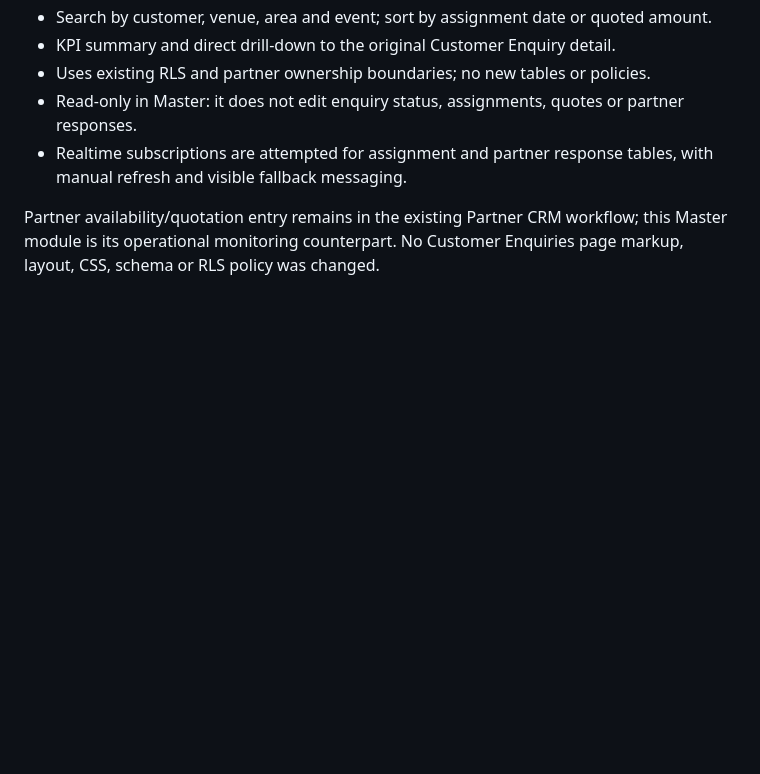
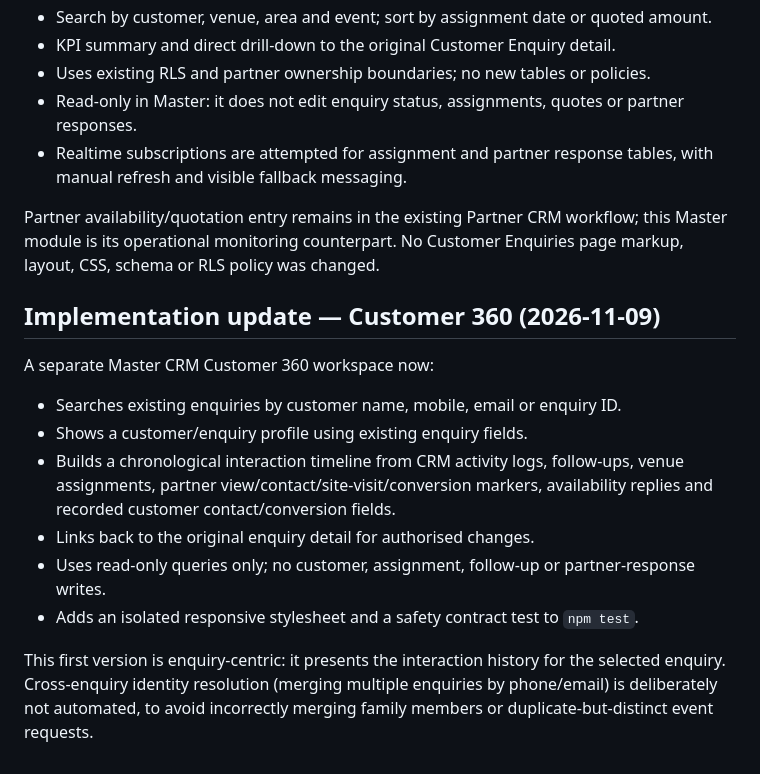
Before and after one commit to selectmyvenue/selectmyvenue-crm, a Markdown page: docs/SMV_AI_BUSINESS_OS_PRODUCT_BLUEPRINT.md, the part around the change. GitHub-like rendering; blank space fills up the shorter version.

Commit message:
Document Customer 360 read-only implementation

```diff
--- a/docs/SMV_AI_BUSINESS_OS_PRODUCT_BLUEPRINT.md
+++ b/docs/SMV_AI_BUSINESS_OS_PRODUCT_BLUEPRINT.md
@@ -196,3 +196,15 @@ A separate Master CRM workspace now monitors the existing partner response workf
 - Realtime subscriptions are attempted for assignment and partner response tables, with manual refresh and visible fallback messaging.
 
 Partner availability/quotation entry remains in the existing Partner CRM workflow; this Master module is its operational monitoring counterpart. No Customer Enquiries page markup, layout, CSS, schema or RLS policy was changed.
+
+
+## Implementation update — Customer 360 (2026-11-09)
+A separate Master CRM Customer 360 workspace now:
+- Searches existing enquiries by customer name, mobile, email or enquiry ID.
+- Shows a customer/enquiry profile using existing enquiry fields.
+- Builds a chronological interaction timeline from CRM activity logs, follow-ups, venue assignments, partner view/contact/site-visit/conversion markers, availability replies and recorded customer contact/conversion fields.
+- Links back to the original enquiry detail for authorised changes.
+- Uses read-only queries only; no customer, assignment, follow-up or partner-response writes.
+- Adds an isolated responsive stylesheet and a safety contract test to `npm test`.
+
+This first version is enquiry-centric: it presents the interaction history for the selected enquiry. Cross-enquiry identity resolution (merging multiple enquiries by phone/email) is deliberately not automated, to avoid incorrectly merging family members or duplicate-but-distinct event requests.
```
